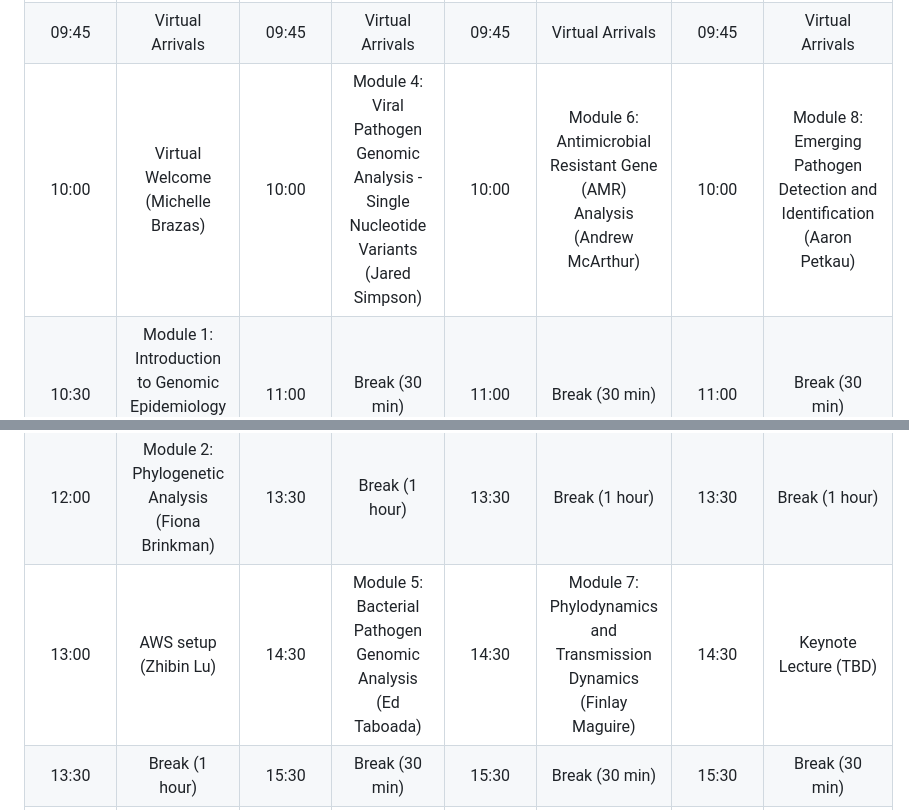
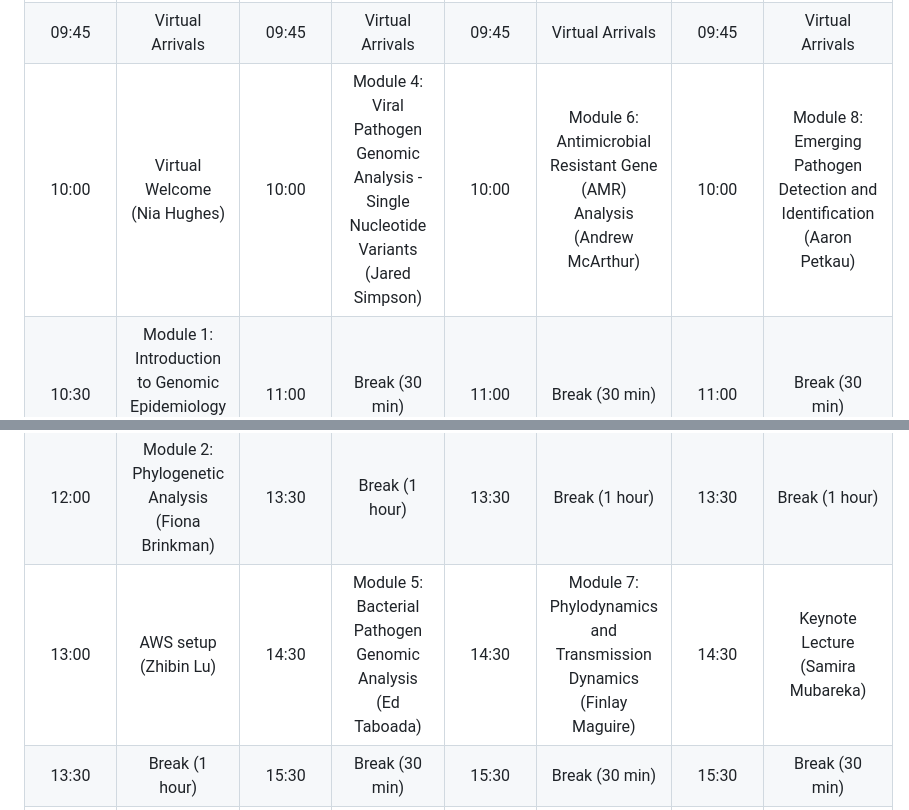
Before and after one commit to bioinformaticsdotca/IDE_2023, a Markdown page: IDE_2023_schedule.md, 2 parts joined by grey strips. Rendered like a GitHub page.

Commit message:
Typo fix, schedule update

```diff
--- a/IDE_2023_schedule.md
+++ b/IDE_2023_schedule.md
@@ -12,11 +12,11 @@ home: https://bioinformaticsdotca.github.io/IDE_2023
 | :---: | :---: | :---: | :---: | :---: | :---: |	 :---: | :---: |
 | Time (Eastern) | Module | Time (Eastern) | Module | Time (Eastern) | Module | Time (Eastern) | Module |
 | 09:45 | Virtual Arrivals | 09:45 | Virtual Arrivals | 09:45 | Virtual Arrivals | 09:45 | Virtual Arrivals |
-| 10:00 | Virtual Welcome (Michelle Brazas) | 10:00 | <font color="purple">Module 4: Viral Pathogen Genomic Analysis - Single Nucleotide Variants (Jared Simpson)</font> | 10:00 | <font color="purple">Module 6: Antimicrobial Resistant Gene (AMR) Analysis (Andrew McArthur)</font> | 10:00 | <font color="purple">Module 8: Emerging Pathogen Detection and Identification (Aaron Petkau)</font> |
+| 10:00 | Virtual Welcome (Nia Hughes) | 10:00 | <font color="purple">Module 4: Viral Pathogen Genomic Analysis - Single Nucleotide Variants (Jared Simpson)</font> | 10:00 | <font color="purple">Module 6: Antimicrobial Resistant Gene (AMR) Analysis (Andrew McArthur)</font> | 10:00 | <font color="purple">Module 8: Emerging Pathogen Detection and Identification (Aaron Petkau)</font> |
 | 10:30 | <font color="purple">Module 1: Introduction to Genomic Epidemiology (William Hsiao)</font> | 11:00 | <font color="green">Break (30 min)</font> | 11:00 | <font color="green">Break (30 min)</font> | 11:00 | <font color="green">Break (30 min)</font> |
 | 11:30 | <font color="green">Break (30 min)</font>  | 11:30 | <font color="purple">Module 4 Lab (Jared Simpson)</font> | 11:30 | <font color="purple">Module 6 Lab (Andrew McArthur)</font> | 11:30 | <font color="purple">Module 8 Lab (Aaron Petkau)</font> |
 | 12:00 | <font color="purple">Module 2: Phylogenetic Analysis (Fiona Brinkman)</font> | 13:30 | <font color="green">Break (1 hour)</font> | 13:30 | <font color="green">Break (1 hour)</font> | 13:30 | <font color="green">Break (1 hour)</font> |
-| 13:00 | <font color="purple">AWS setup (Zhibin Lu)</font>  | 14:30 | <font color="purple">Module 5: Bacterial Pathogen Genomic Analysis (Ed Taboada)</font> | 14:30 | <font color="purple">Module 7: Phylodynamics and Transmission Dynamics (Finlay Maguire)</font> | 14:30 | <font color="purple">Keynote Lecture (TBD)</font> |
+| 13:00 | <font color="purple">AWS setup (Zhibin Lu)</font>  | 14:30 | <font color="purple">Module 5: Bacterial Pathogen Genomic Analysis (Ed Taboada)</font> | 14:30 | <font color="purple">Module 7: Phylodynamics and Transmission Dynamics (Finlay Maguire)</font> | 14:30 | <font color="purple">Keynote Lecture (Samira Mubareka)</font> |
 | 13:30 | <font color="green">Break (1 hour)</font> | 15:30 | <font color="green">Break (30 min)</font> | 15:30 | <font color="green">Break (30 min)</font> | 15:30 | <font color="green">Break (30 min)</font> |
 | 14:30 | <font color="purple">Module 3: Data Curation and Data Sharing (Emma Griffiths)</font>  | 16:00 | <font color="purple">Module 6 Lab (Ed Taboada)</font> | 16:00 | <font color="purple">Module 7 Lab (Finlay Maguire)</font> | 16:00 | <font color="purple">Module 9: Mobile Genetic Elements and Environmental Microbiome (Gary Van Domselaar)</font> |
 | 15:30 | <font color="green">Break (30 min)</font> | 18:00 | <font color="green">End of Day 2</font> | 18:00 | Class Photo | 17:00 | <font color="purple">Module 9 Lab (Gary Van Domsleaar)</font> |
```
Also changed, not shown: IDE_2023.md (+1 -1 lines).
